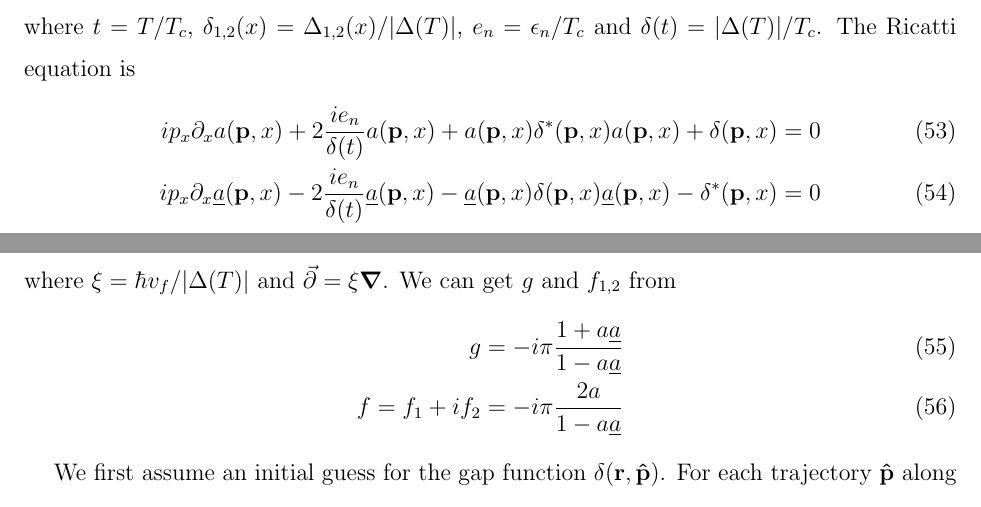
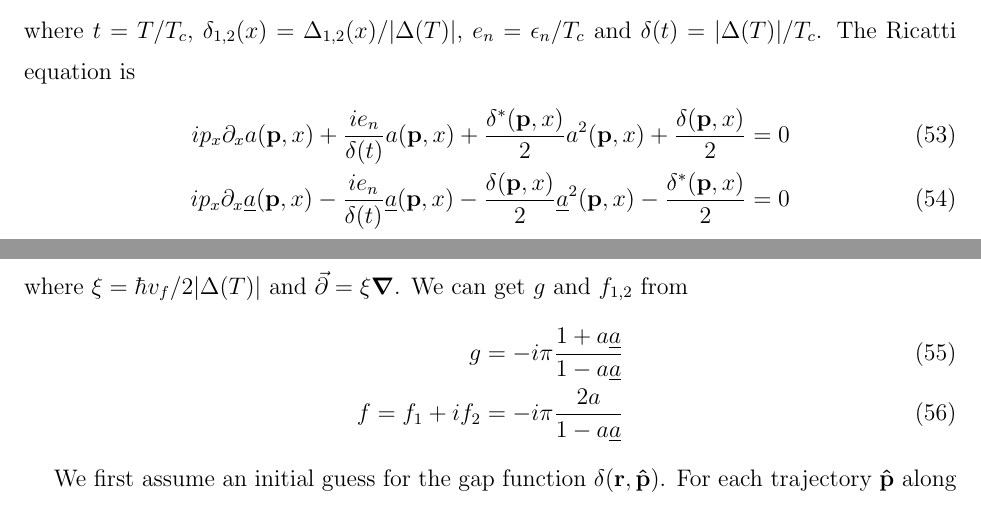
Before and after one commit to junguanghe/annulus_3he_a, a LaTeX paper (eilenberger/eilenberger.tex): two parts of pages 6 and 7 of 7, joined at a grey line, cut so that both start at the same text. Compiled offline with pdfLaTeX.

```diff
--- a/eilenberger/eilenberger.tex
+++ b/eilenberger/eilenberger.tex
@@ -344,10 +346,12 @@
 $e_n = \epsilon_n/T_c$ and $\delta(t) = |\Delta(T)|/T_c$.
 The Ricatti equation is
 \begin{align}
-    ip_x\partial_x a(\vb{p},x) + 2\frac{ie_n}{\delta(t)}a(\vb{p},x) + a(\vb{p},x)\delta^*(\vb{p},x) a(\vb{p},x) + \delta(\vb{p},x) = 0 \\
-    ip_x\partial_x \underline{a}(\vb{p},x) - 2\frac{ie_n}{\delta(t)} \underline{a}(\vb{p},x) - \underline{a}(\vb{p},x)\delta(\vb{p},x)\underline{a}(\vb{p},x) - \delta^*(\vb{p},x) = 0
+    ip_x\partial_x a(\vb{p},x) + \frac{ie_n}{\delta(t)}a(\vb{p},x)
+    + \frac{\delta^*(\vb{p},x)}{2} a^2(\vb{p},x) + \frac{\delta(\vb{p},x)}{2} = 0 \\
+    ip_x\partial_x \underline{a}(\vb{p},x) - \frac{ie_n}{\delta(t)} \underline{a}(\vb{p},x)
+    - \frac{\delta(\vb{p},x)}{2}\underline{a}^2(\vb{p},x) - \frac{\delta^*(\vb{p},x)}{2} = 0
 \end{align}
-where $\xi = \hbar v_f/|\Delta(T)|$ and $\va{\partial} = \xi\grad$.
+where $\xi = \hbar v_f/2|\Delta(T)|$ and $\va{\partial} = \xi\grad$.
 We can get $g$ and $f_{1,2}$ from
 \begin{align}
     g = -i\pi\frac{1+a\underline{a}}{1-a\underline{a}} \\
```
Also changed, not shown: eilenberger/eilenberger.pdf, eilenberger/eilenberger.tex (16 more changed lines).
